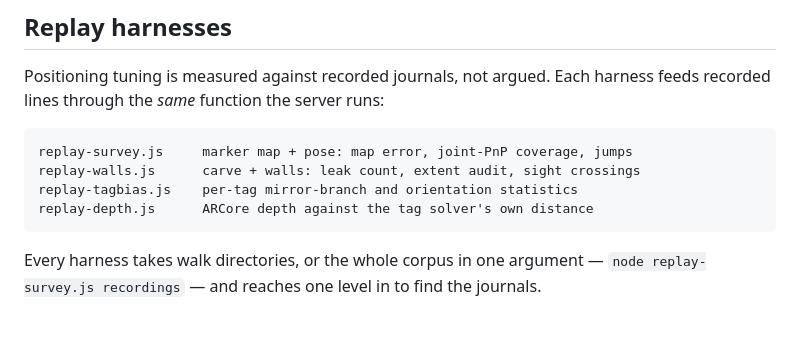
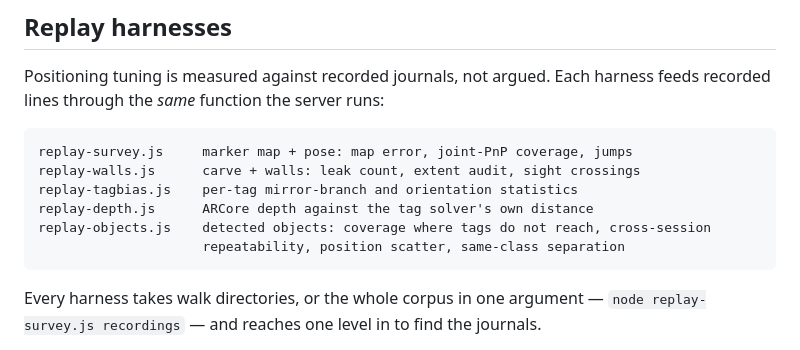
Before and after one commit to sebuju/synora, a Markdown page: README.md, the part around the change. GitHub-like rendering; blank space fills up the shorter version.

Commit message:
docs(replay): list the object replay harness

````diff
--- a/README.md
+++ b/README.md
@@ -272,6 +272,8 @@ replay-survey.js     marker map + pose: map error, joint-PnP coverage, jumps
 replay-walls.js      carve + walls: leak count, extent audit, sight crossings
 replay-tagbias.js    per-tag mirror-branch and orientation statistics
 replay-depth.js      ARCore depth against the tag solver's own distance
+replay-objects.js    detected objects: coverage where tags do not reach, cross-session
+                     repeatability, position scatter, same-class separation
 ```
 
 Every harness takes walk directories, or the whole corpus in one argument — `node replay-survey.js recordings` — and reaches one level in to find the journals.
````
